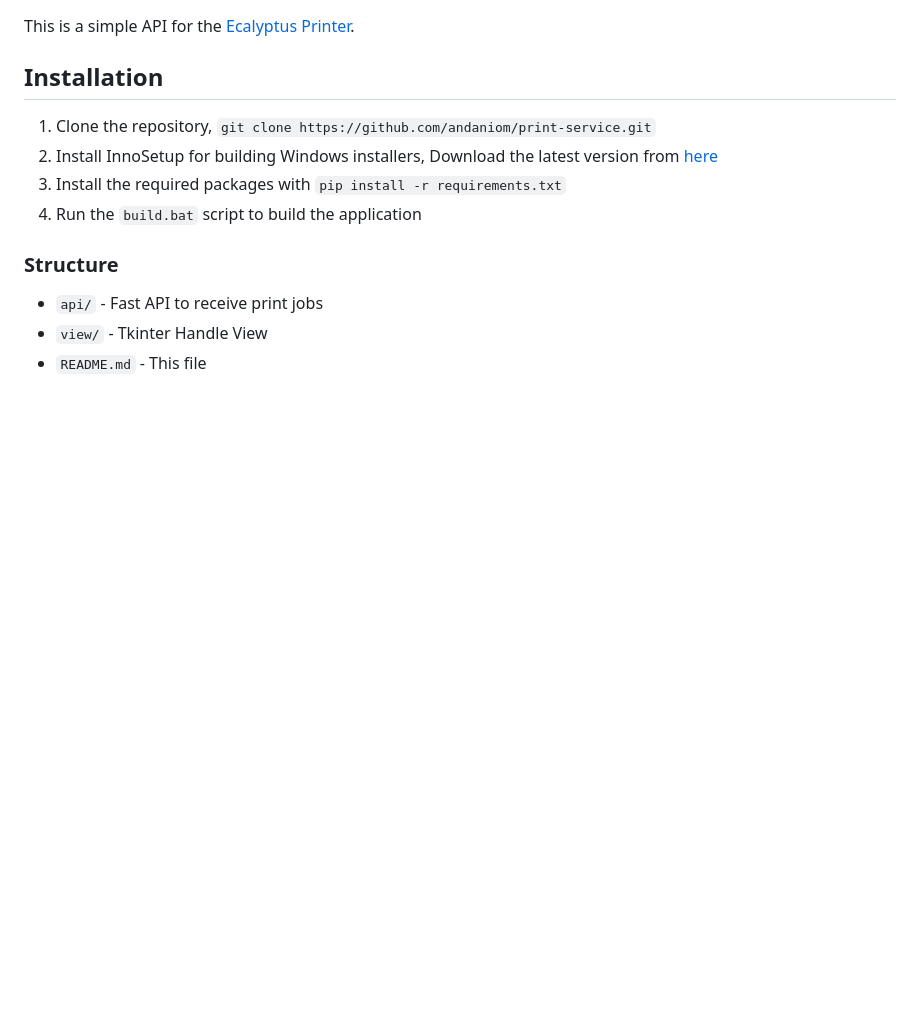
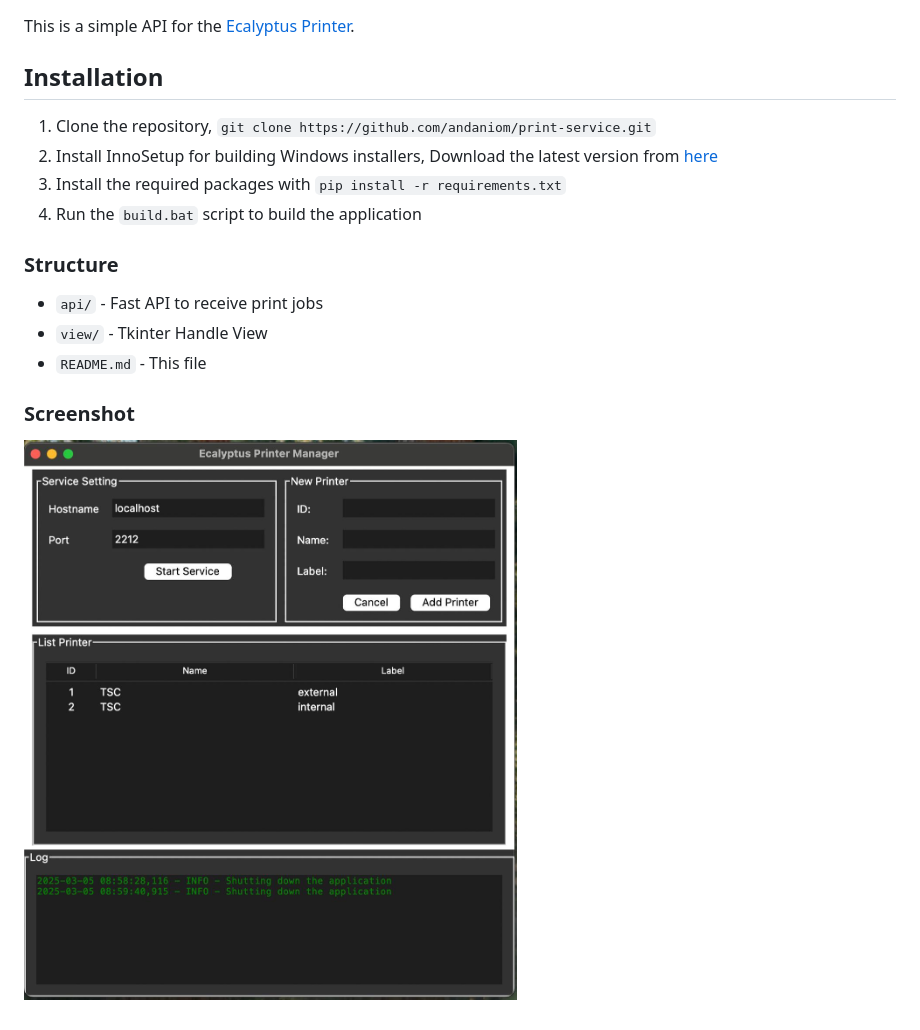
Before and after one commit to andaniom/print-service, a Markdown page: README.md, the part around the change. GitHub-like rendering; pictures changed too: screenshot.jpeg (added); blank space fills up the shorter version.

```diff
--- a/README.md
+++ b/README.md
@@ -14,3 +14,7 @@ This is a simple API for the [Ecalyptus Printer](https://github.com/andaniom/pri
 * `api/` - Fast API to receive print jobs
 * `view/` - Tkinter Handle View
 * `README.md` - This file
+
+### Screenshot
+
+![Screenshot of the Ecalyptus Printer Manager](screenshot.jpeg)
```
